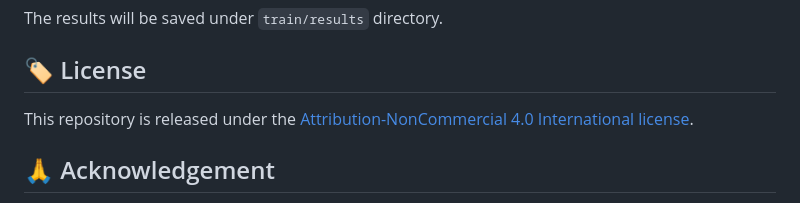
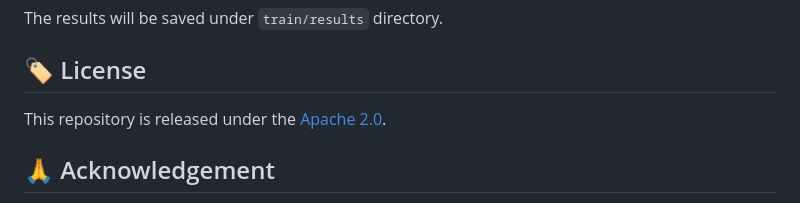
Before and after one commit to mlpc-ucsd/TokenCompose, a Markdown page: README.md, the part around the change. Rendered like a GitHub page.

```diff
--- a/README.md
+++ b/README.md
@@ -423,7 +423,7 @@ The results will be saved under `train/results` directory.
 
 ## 🏷️ License
 
-This repository is released under the [Attribution-NonCommercial 4.0 International license](LICENSE).
+This repository is released under the [Apache 2.0](LICENSE).
 
 ## 🙏 Acknowledgement
 
```
